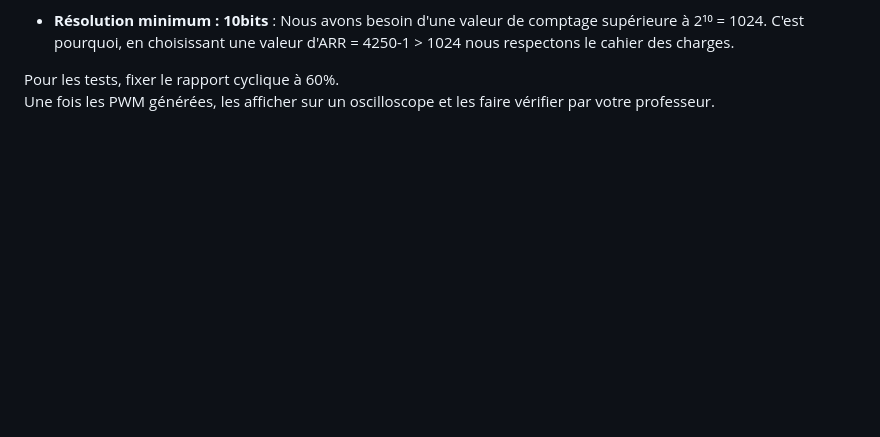
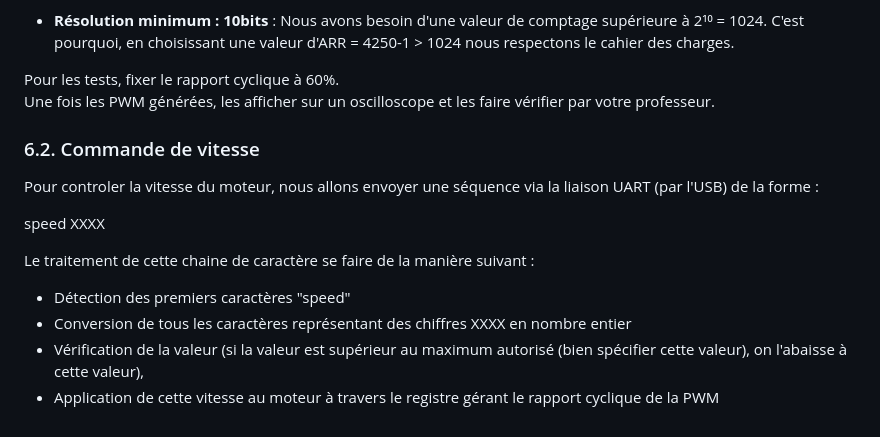
Before and after one commit to OliverBELLIARD/2324_ESE3745_BelliardPriou, a Markdown page: README.md, the part around the change. Rendered like a GitHub page; blank space fills up the shorter version.

```diff
--- a/README.md
+++ b/README.md
@@ -83,3 +83,15 @@ Cahier des charges :
 
 Pour les tests, fixer le rapport cyclique à 60%.
 Une fois les PWM générées, les afficher sur un oscilloscope et les faire vérifier par votre professeur.
+
+### 6.2. Commande de vitesse
+
+Pour controler la vitesse du moteur, nous allons envoyer une séquence via la liaison UART (par l'USB) de la forme :
+
+speed XXXX
+
+Le traitement de cette chaine de caractère se faire de la manière suivant :
+- Détection des premiers caractères "speed"
+- Conversion de tous les caractères représentant des chiffres XXXX en nombre entier
+- Vérification de la valeur (si la valeur est supérieur au maximum autorisé (bien spécifier cette valeur), on l'abaisse à cette valeur),
+- Application de cette vitesse au moteur à travers le registre gérant le rapport cyclique de la PWM
```
